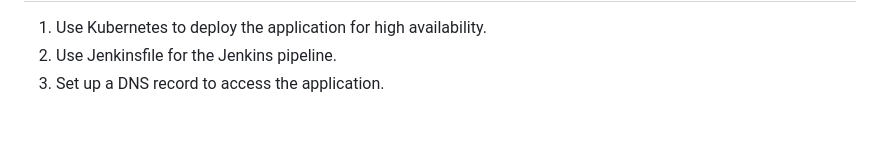
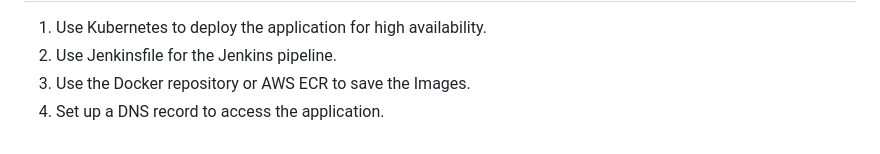
Before and after one commit to rohansjadhav/To-do-list-Project, a Markdown page: README.md, the part around the change. Drawn GitHub-style.

```diff
--- a/README.md
+++ b/README.md
@@ -139,4 +139,5 @@ Future Scope.
 ------------------------------------------------------------------------------------------------------------------------------------------------------------------------------------------------------------------
 1. Use Kubernetes to deploy the application for high availability.
 2. Use Jenkinsfile for the Jenkins pipeline.
-3. Set up a DNS record to access the application.
+3. Use the Docker repository or AWS ECR to save the Images.
+4. Set up a DNS record to access the application.
```
